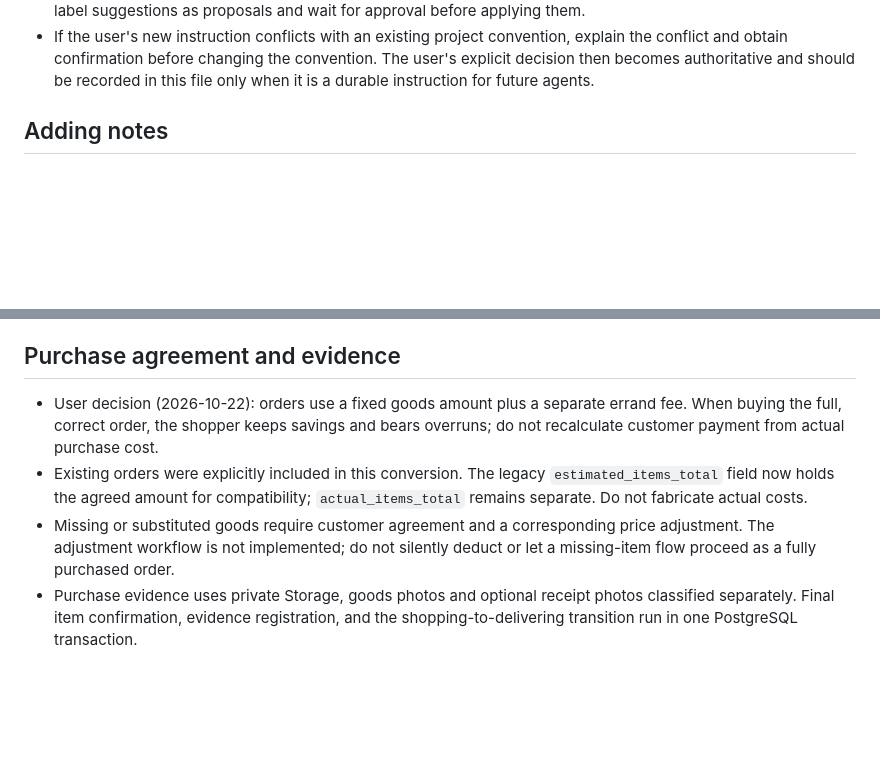
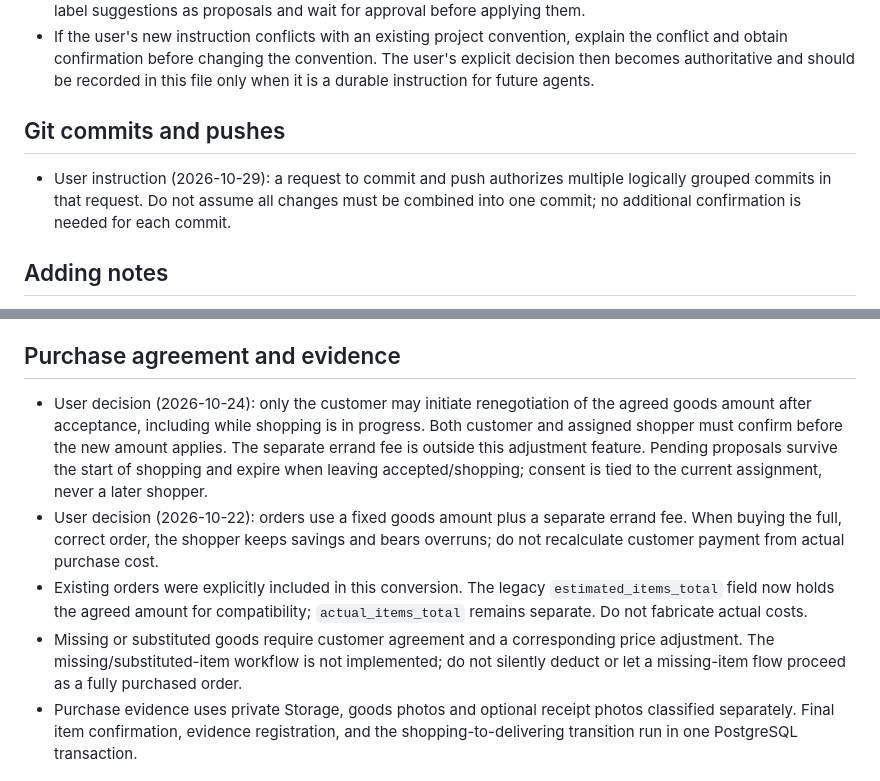
Before and after one commit to ManaxGIT/Makko, a Markdown page: AGENTS.md, 2 parts joined by grey strips. GitHub-like rendering; blank space fills up the shorter version.

Commit message:
docs: record goods agreement rules and multi-commit preference

```diff
--- a/AGENTS.md
+++ b/AGENTS.md
@@ -40,6 +40,12 @@ and temporary prototype compromises.
   explain the conflict and obtain confirmation before changing the convention.
   The user's explicit decision then becomes authoritative and should be recorded
   in this file only when it is a durable instruction for future agents.
+
+## Git commits and pushes
+
+- User instruction (2026-10-29): a request to commit and push authorizes multiple
+  logically grouped commits in that request. Do not assume all changes must be
+  combined into one commit; no additional confirmation is needed for each commit.
 
 ## Adding notes
 
@@ -212,6 +218,12 @@ and the corresponding Supabase provider/configuration have been verified.
 
 ## Purchase agreement and evidence
 
+- User decision (2026-10-24): only the customer may initiate renegotiation of
+  the agreed goods amount after acceptance, including while shopping is in progress.
+  Both customer and assigned shopper must confirm before the new amount applies.
+  The separate errand fee is outside this adjustment feature. Pending proposals
+  survive the start of shopping and expire when leaving accepted/shopping;
+  consent is tied to the current assignment, never a later shopper.
 - User decision (2026-10-22): orders use a fixed goods amount plus a separate
   errand fee. When buying the full, correct order, the shopper keeps savings and
   bears overruns; do not recalculate customer payment from actual purchase cost.
@@ -219,7 +231,7 @@ and the corresponding Supabase provider/configuration have been verified.
   `estimated_items_total` field now holds the agreed amount for compatibility;
   `actual_items_total` remains separate. Do not fabricate actual costs.
 - Missing or substituted goods require customer agreement and a corresponding
-  price adjustment. The adjustment workflow is not implemented; do not silently
+  price adjustment. The missing/substituted-item workflow is not implemented; do not silently
   deduct or let a missing-item flow proceed as a fully purchased order.
 - Purchase evidence uses private Storage, goods photos and optional receipt
   photos classified separately. Final item confirmation, evidence registration,
```
